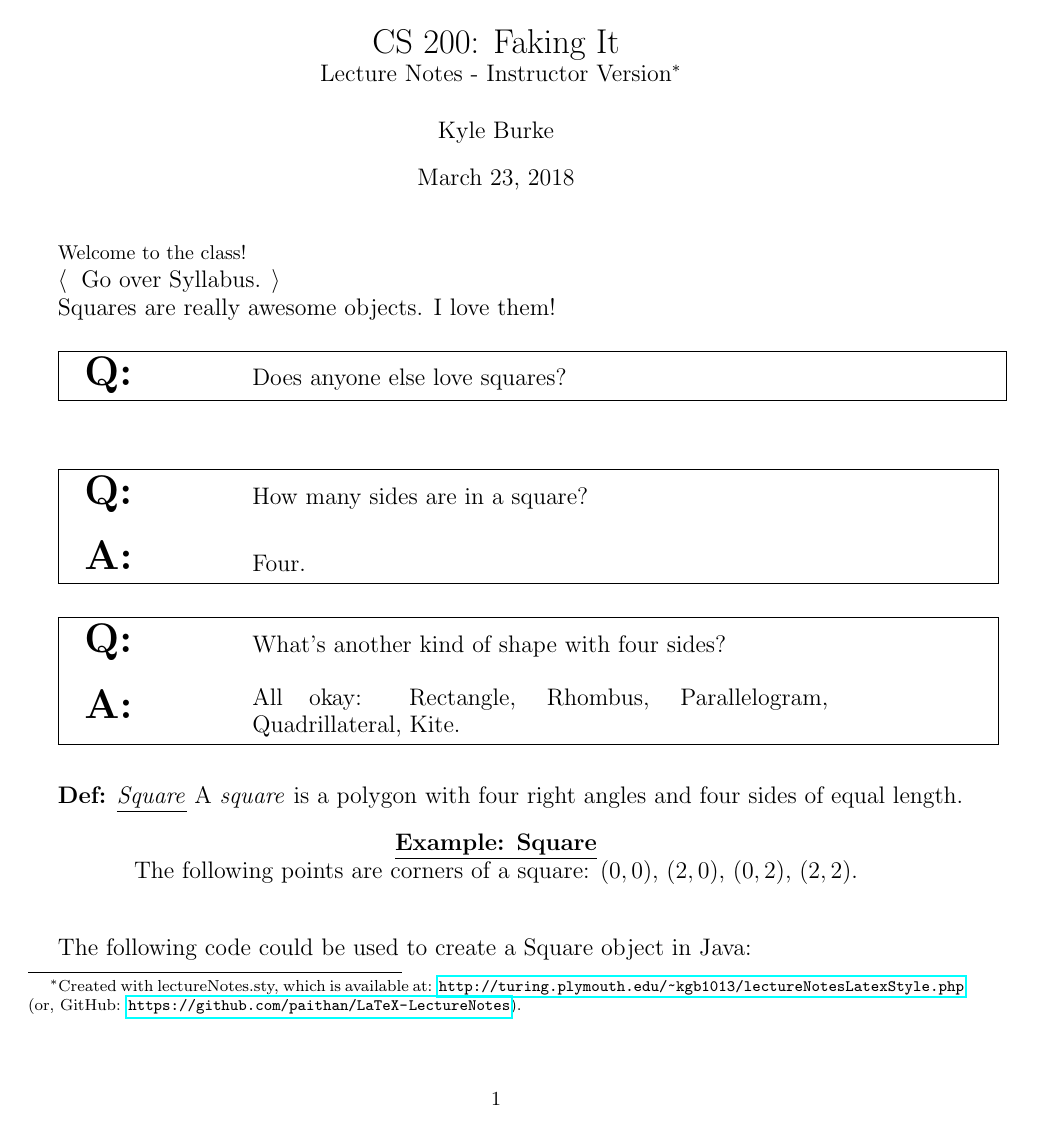
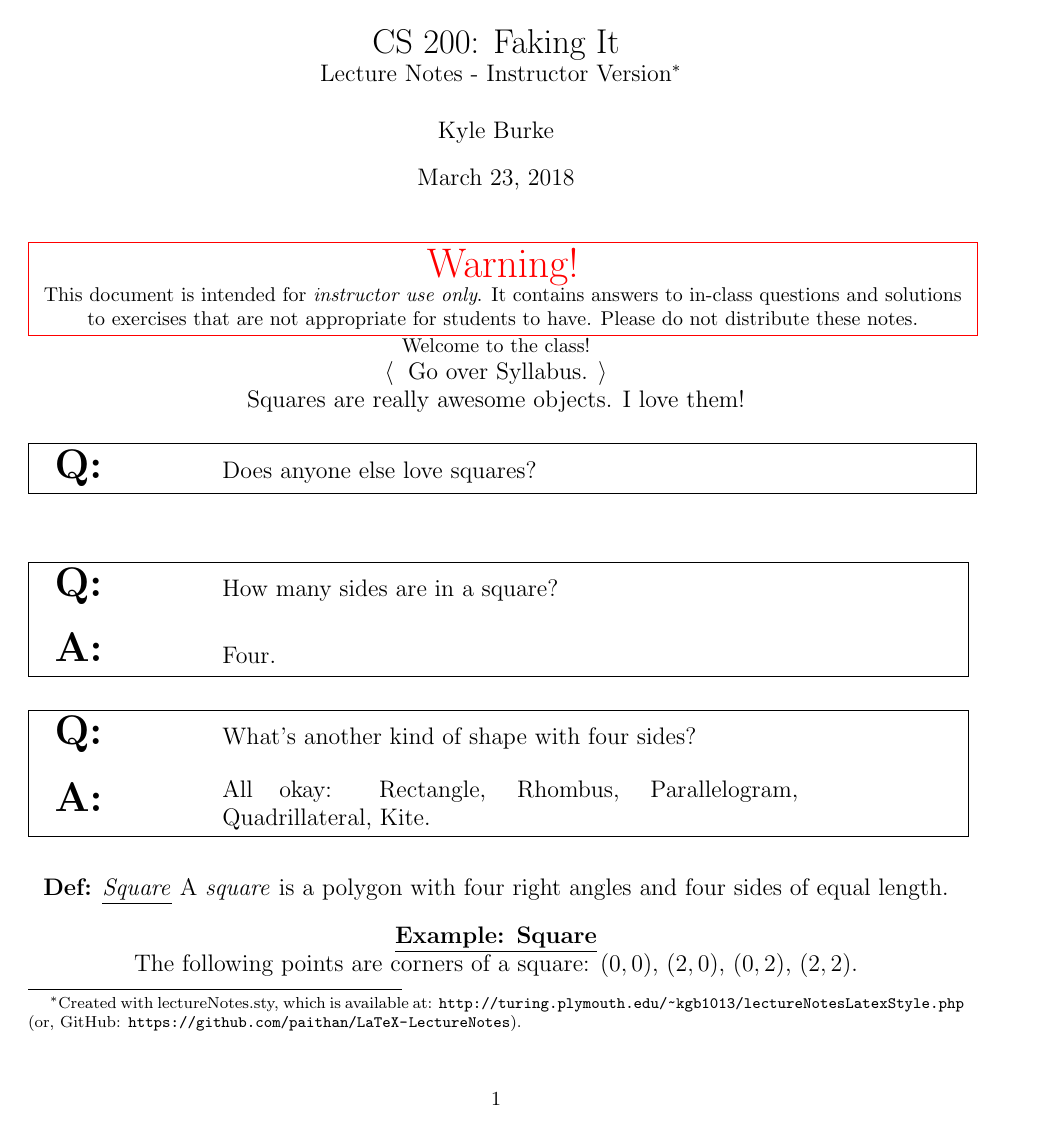
Before and after one commit to paithan/LaTeX-LectureNotes, a LaTeX thesis (lectureNotesExample.tex): page 1 of 3. Compiled offline with pdfLaTeX.

Commit message:
Incorporated new commands into example notes.

```diff
--- a/lectureNotesExample.tex
+++ b/lectureNotesExample.tex
@@ -6,13 +6,21 @@
 \documentclass{article}
 \usepackage[utf8x]{inputenc}
 \usepackage{amsmath}
-\usepackage{url}
-\usepackage{hyperref}
 \usepackage{lectureNotes}
+\usepackage[hidelinks]{hyperref}
+\usepackage{ccicons}
+\usepackage[
+    type={CC},
+    modifier={by},
+    version={4.0},
+]{doclicense}
 
 %sets whether this is For students or not.  one of these needs to be set!
 \togglefalse{forStudents} %use this option to leave the answers in for your own purposes
 %\toggletrue{forStudents} %use this to remove the answers to questions
+
+
+\footerWithLicenseOnStudentV{\ccby}
 
 \textwidth 6.5in
 \oddsidemargin 0.0in
@@ -25,6 +33,8 @@
 \begin{document}
 
 \maketitle
+
+\warningOrLicense
 
 Welcome to the class!
 
```
